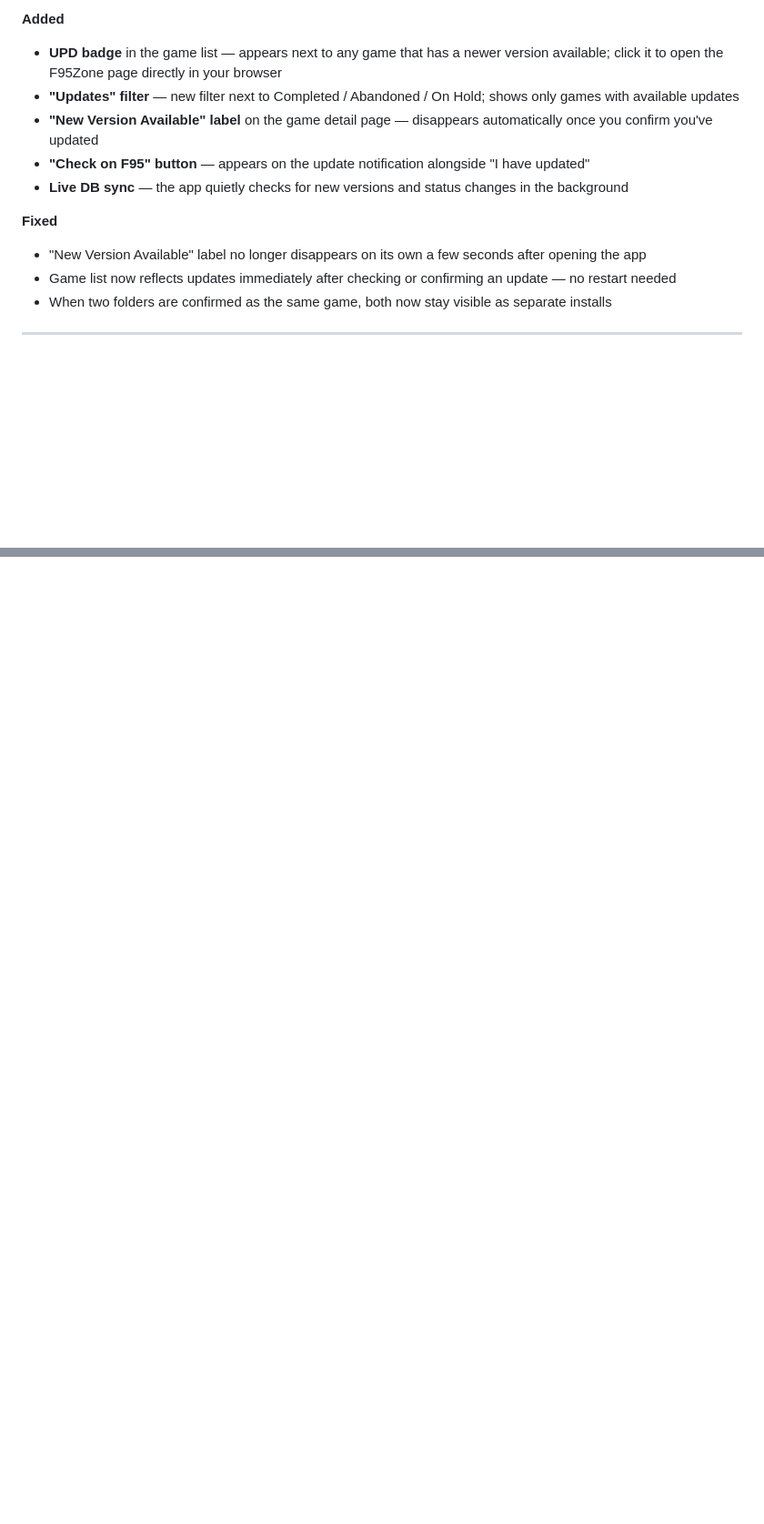
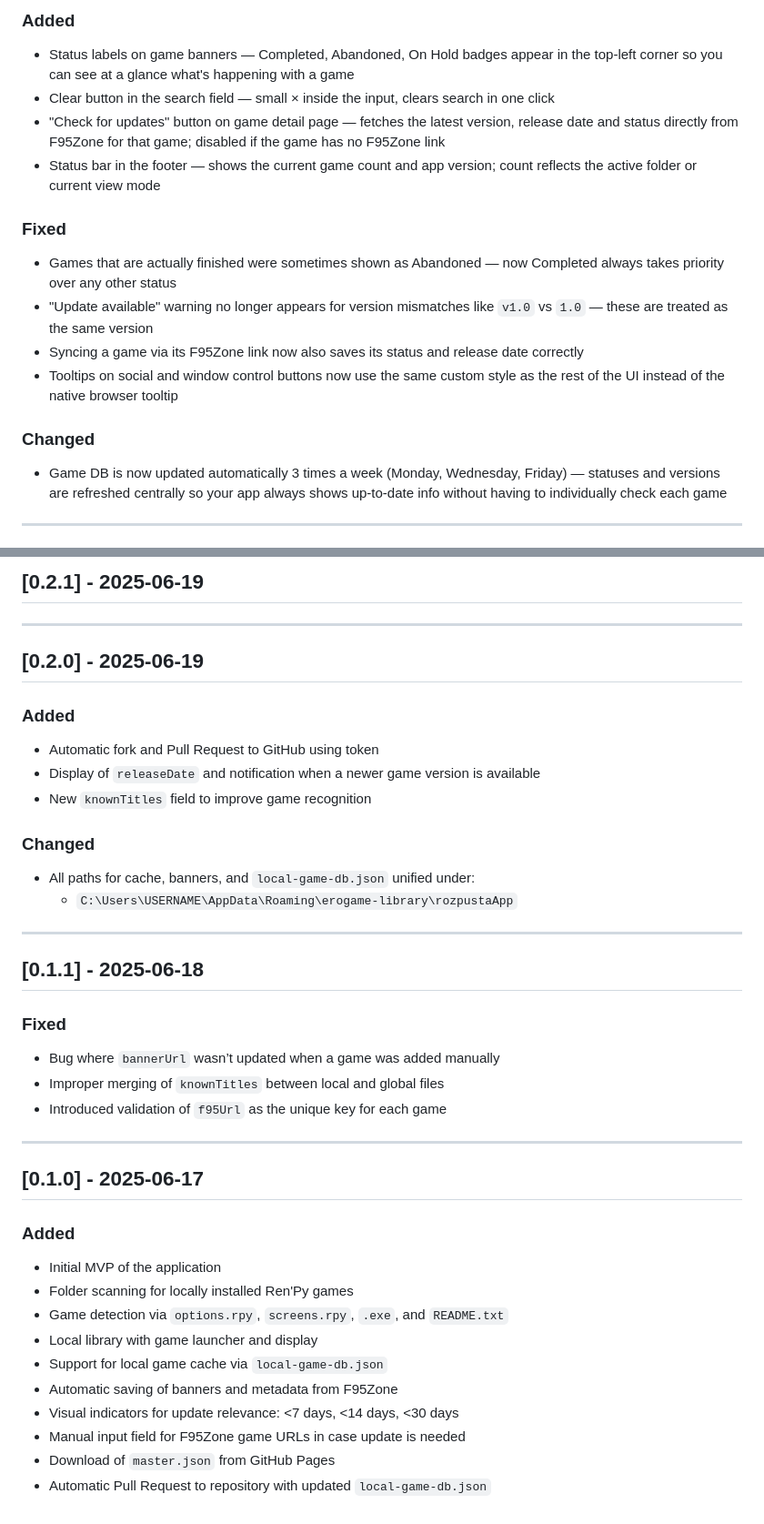
Before and after one commit to ipointg/rozpustaApp-releases, a Markdown page: README.md, 2 parts joined by grey strips. Shown at 91% size. Drawn GitHub-style; blank space fills up the shorter version.

```diff
--- a/README.md
+++ b/README.md
@@ -46,15 +46,19 @@ On first launch, choose your games folder. Rose[] scans it, matches games agains
 
-**Added**
-- **UPD badge** in the game list — appears next to any game that has a newer version available; click it to open the F95Zone page directly in your browser
-- **"Updates" filter** — new filter next to Completed / Abandoned / On Hold; shows only games with available updates
-- **"New Version Available" label** on the game detail page — disappears automatically once you confirm you've updated
-- **"Check on F95" button** — appears on the update notification alongside "I have updated"
-- **Live DB sync** — the app quietly checks for new versions and status changes in the background
+### Added
+- Status labels on game banners — Completed, Abandoned, On Hold badges appear in the top-left corner so you can see at a glance what's happening with a game
+- Clear button in the search field — small × inside the input, clears search in one click
+- "Check for updates" button on game detail page — fetches the latest version, release date and status directly from F95Zone for that game; disabled if the game has no F95Zone link
+- Status bar in the footer — shows the current game count and app version; count reflects the active folder or current view mode
 
-**Fixed**
-- "New Version Available" label no longer disappears on its own a few seconds after opening the app
-- Game list now reflects updates immediately after checking or confirming an update — no restart needed
-- When two folders are confirmed as the same game, both now stay visible as separate installs
+### Fixed
+- Games that are actually finished were sometimes shown as Abandoned — now Completed always takes priority over any other status
+- "Update available" warning no longer appears for version mismatches like `v1.0` vs `1.0` — these are treated as the same version
+- Syncing a game via its F95Zone link now also saves its status and release date correctly
+- Tooltips on social and window control buttons now use the same custom style as the rest of the UI instead of the native browser tooltip
+
+### Changed
+- Game DB is now updated automatically 3 times a week (Monday, Wednesday, Friday) — statuses and versions are refreshed centrally so your app always shows up-to-date info without having to individually check each game
+
 
 ---
 
@@ -112,0 +155,39 @@ On first launch, choose your games folder. Rose[] scans it, matches games agains
+## [0.2.1] - 2025-06-19
+
+
+---
+
+## [0.2.0] - 2025-06-19
+### Added
+- Automatic fork and Pull Request to GitHub using token
+- Display of `releaseDate` and notification when a newer game version is available
+- New `knownTitles` field to improve game recognition
+
+### Changed
+- All paths for cache, banners, and `local-game-db.json` unified under:
+  - `C:\Users\USERNAME\AppData\Roaming\erogame-library\rozpustaApp`
+
+
+---
+
+## [0.1.1] - 2025-06-18
+### Fixed
+- Bug where `bannerUrl` wasn’t updated when a game was added manually
+- Improper merging of `knownTitles` between local and global files
+- Introduced validation of `f95Url` as the unique key for each game
+
+
+---
+
+## [0.1.0] - 2025-06-17
+### Added
+- Initial MVP of the application
+- Folder scanning for locally installed Ren'Py games
+- Game detection via `options.rpy`, `screens.rpy`, `.exe`, and `README.txt`
+- Local library with game launcher and display
+- Support for local game cache via `local-game-db.json`
+- Automatic saving of banners and metadata from F95Zone
+- Visual indicators for update relevance: <7 days, <14 days, <30 days
+- Manual input field for F95Zone game URLs in case update is needed
+- Download of `master.json` from GitHub Pages
+- Automatic Pull Request to repository with updated `local-game-db.json`
```
Also changed, not shown: other parts of README.md (+98 -60 lines).
